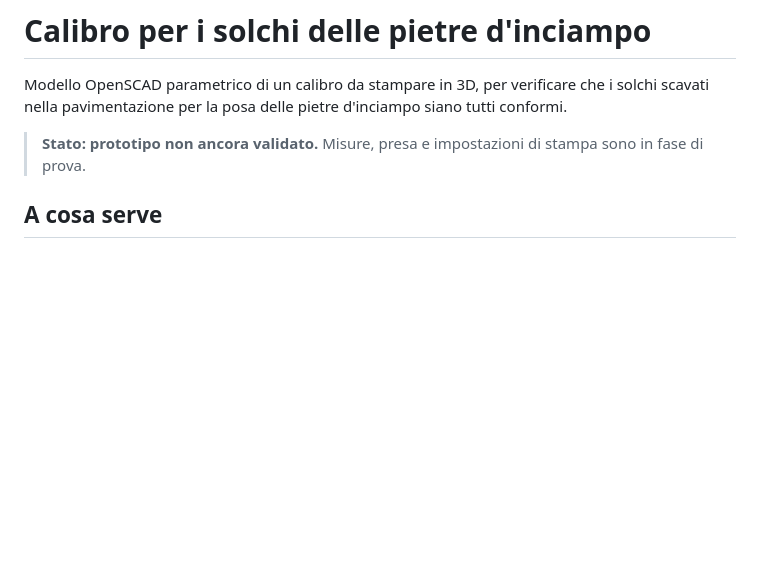
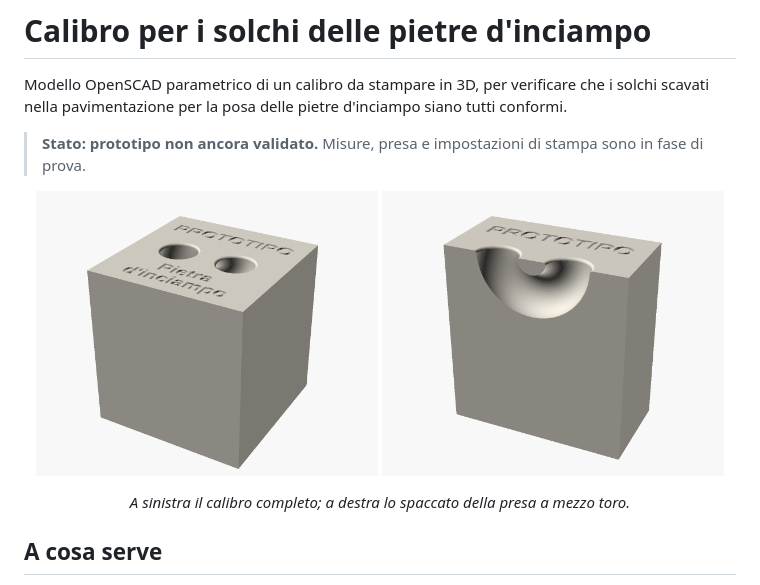
Before and after one commit to Gorgo-Lab/calibro-pietre-inciampo, a Markdown page: README.md, the part around the change. GitHub-like rendering; pictures changed too: docs/spaccato.png (added), docs/vista.png (added); blank space fills up the shorter version.

Commit message:
README: aggiunte immagini del calibro (vista e spaccato della presa)

```diff
--- a/README.md
+++ b/README.md
@@ -3,6 +3,12 @@
 Modello OpenSCAD parametrico di un calibro da stampare in 3D, per verificare che i solchi scavati nella pavimentazione per la posa delle pietre d'inciampo siano tutti conformi.
 
 > **Stato: prototipo non ancora validato.** Misure, presa e impostazioni di stampa sono in fase di prova.
+
+<p align="center">
+  <img src="docs/vista.png" alt="Vista del calibro: blocco 96×96×100 mm con scritta incisa e due aperture per le dita sulla faccia superiore" width="48%">
+  <img src="docs/spaccato.png" alt="Spaccato del calibro: la presa a mezzo toro passa sotto il ponticello centrale" width="48%">
+</p>
+<p align="center"><em>A sinistra il calibro completo; a destra lo spaccato della presa a mezzo toro.</em></p>
 
 ## A cosa serve
 
```
